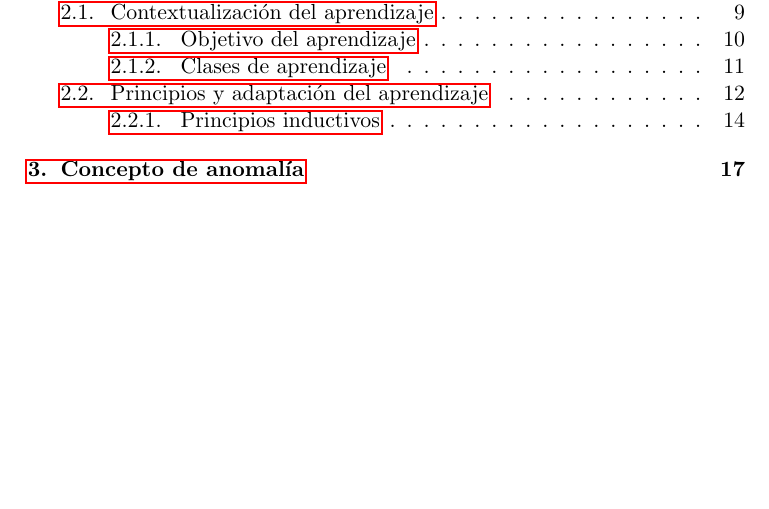
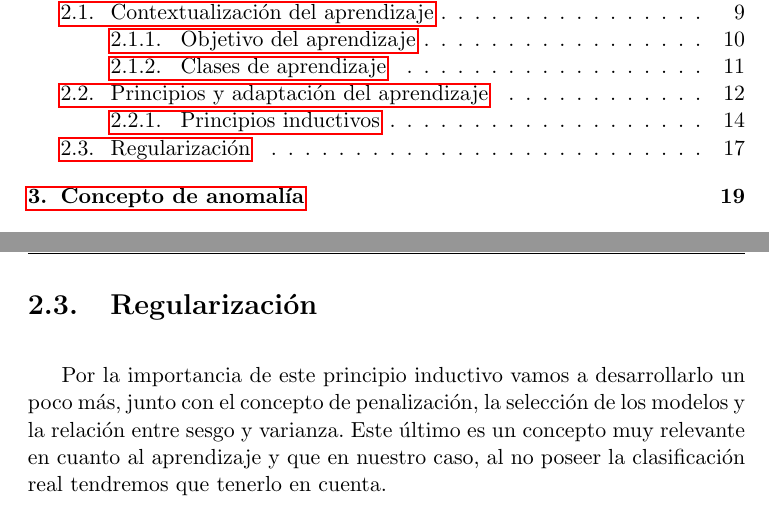
Before and after one commit to nacheteam/TFG, a LaTeX thesis (Memoria/outlier_analysis.tex, which reads Memoria/capitulos/02_machine_learning.tex): part of page 17 of 41 before the commit and two parts of pages 17 and 35 of 43 after it, the two joined at a grey line, cut so that both start at the same text, the shorter picture padded with empty space. Compiled offline with pdfLaTeX.

Commit message:
Introducción regularización

```diff
--- a/Memoria/capitulos/02_machine_learning.tex
+++ b/Memoria/capitulos/02_machine_learning.tex
@@ -142,5 +142,9 @@ $$l = L(modelo) + L(datos | modelo)$$
 
 Esta medida puede ser vista como una medida de complejidad conjunta de todo el modelo.
 
+\section{Regularización}
+
+Por la importancia de este principio inductivo vamos a desarrollarlo un poco más, junto con el concepto de penalización, la selección de los modelos y la relación entre sesgo y varianza. Este último es un concepto muy relevante en cuanto al aprendizaje y que en nuestro caso, al no poseer la clasificación real tendremos que tenerlo en cuenta.
+
 \chapter{Concepto de anomalía}
 \label{chapter:anomalia}
```
Also changed, not shown: Memoria/outlier_analysis.pdf.
